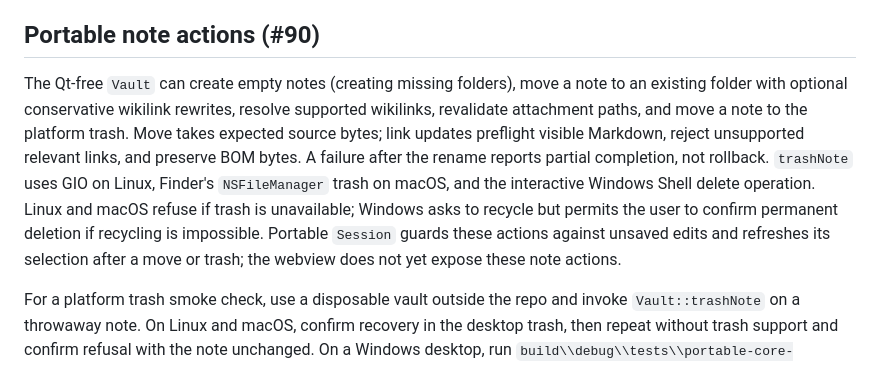
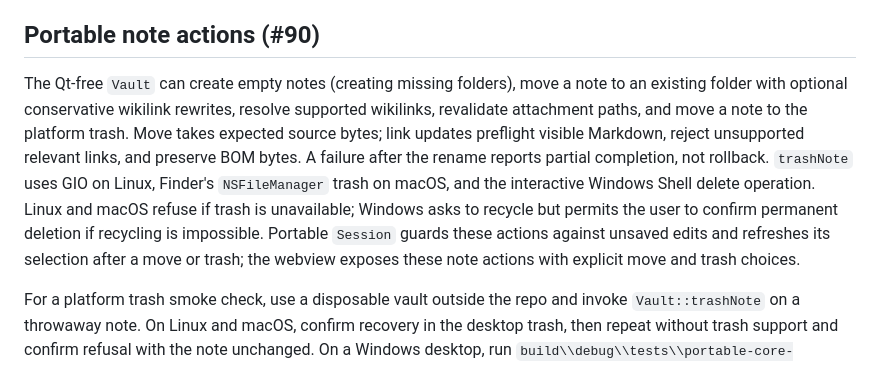
Before and after one commit to pcheng17/inkstow, a Markdown page: README.md, the part around one of its changes. Drawn GitHub-style.

Commit message:
Document exposed portable webview note actions (#93)

```diff
--- a/README.md
+++ b/README.md
@@ -91,7 +91,7 @@ Inkstow compares a note's disk bytes with the last loaded or saved bytes before
 
 ## Portable note actions (#90)
 
-The Qt-free `Vault` can create empty notes (creating missing folders), move a note to an existing folder with optional conservative wikilink rewrites, resolve supported wikilinks, revalidate attachment paths, and move a note to the platform trash. Move takes expected source bytes; link updates preflight visible Markdown, reject unsupported relevant links, and preserve BOM bytes. A failure after the rename reports partial completion, not rollback. `trashNote` uses GIO on Linux, Finder's `NSFileManager` trash on macOS, and the interactive Windows Shell delete operation. Linux and macOS refuse if trash is unavailable; Windows asks to recycle but permits the user to confirm permanent deletion if recycling is impossible. Portable `Session` guards these actions against unsaved edits and refreshes its selection after a move or trash; the webview does not yet expose these note actions.
+The Qt-free `Vault` can create empty notes (creating missing folders), move a note to an existing folder with optional conservative wikilink rewrites, resolve supported wikilinks, revalidate attachment paths, and move a note to the platform trash. Move takes expected source bytes; link updates preflight visible Markdown, reject unsupported relevant links, and preserve BOM bytes. A failure after the rename reports partial completion, not rollback. `trashNote` uses GIO on Linux, Finder's `NSFileManager` trash on macOS, and the interactive Windows Shell delete operation. Linux and macOS refuse if trash is unavailable; Windows asks to recycle but permits the user to confirm permanent deletion if recycling is impossible. Portable `Session` guards these actions against unsaved edits and refreshes its selection after a move or trash; the webview exposes these note actions with explicit move and trash choices.
 
 For a platform trash smoke check, use a disposable vault outside the repo and invoke `Vault::trashNote` on a throwaway note. On Linux and macOS, confirm recovery in the desktop trash, then repeat without trash support and confirm refusal with the note unchanged. On a Windows desktop, run `build\\debug\\tests\\portable-core-tests.exe --trash-smoke` to create and delete a uniquely named temporary note through the native shell; confirm it appears in the Recycle Bin. Then, in Recycle Bin Properties for the drive containing the printed temporary path, select "Don't move files to the Recycle Bin. Remove files immediately when deleted", rerun the command and **cancel the permanent-delete warning**. Confirm the command prints `file remains: 1`, and restore the original drive setting afterward. Never test against a personal vault. The headless tests inject an unavailable trash and check refusal without deleting the file.
 
```
Also changed, not shown: other parts of README.md (+1 -1 lines).
